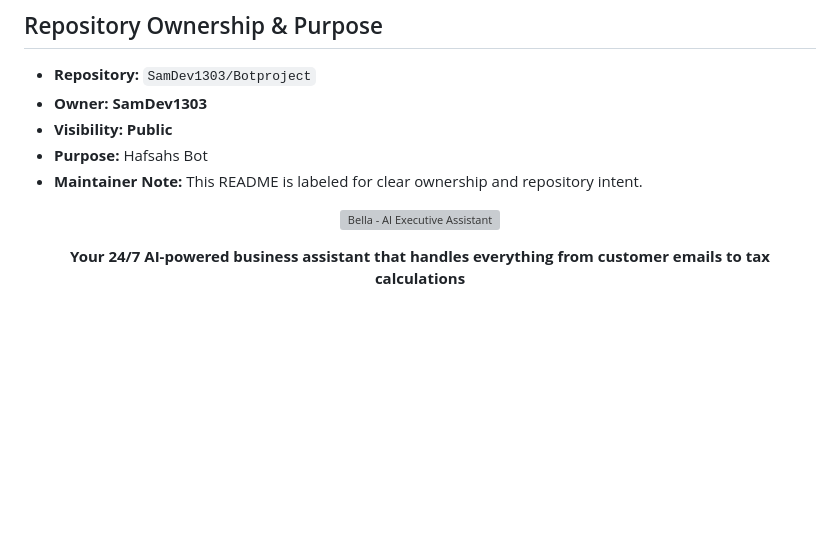
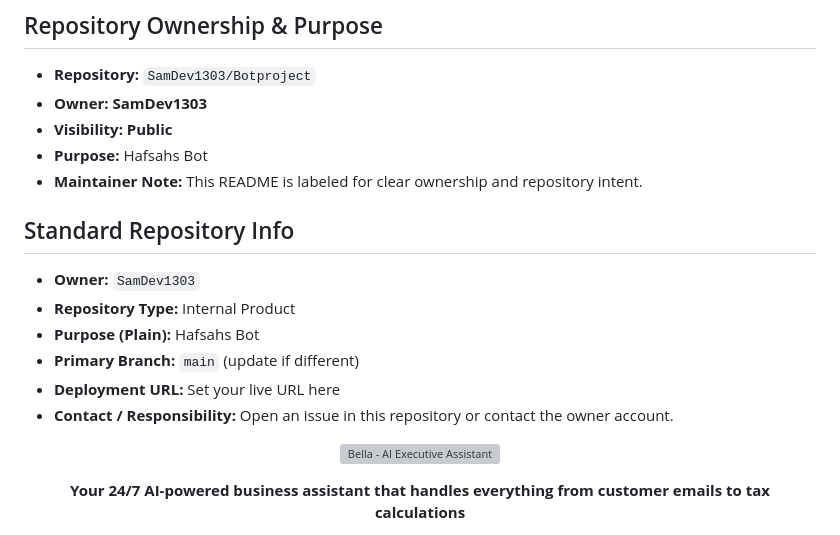
Before and after one commit to SamDev1303/Botproject, a Markdown page: README.md, the part around the change. Drawn GitHub-style; blank space fills up the shorter version; grey boxes are pictures that could not be loaded.

Commit message:
docs: add standardized phase-2 repository info block

```diff
--- a/README.md
+++ b/README.md
@@ -8,6 +8,20 @@
 - **Maintainer Note:** This README is labeled for clear ownership and repository intent.
 
 <!-- CLAWD_REPO_LABEL_END -->
+
+<!-- CLAWD_REPO_STANDARD_START -->
+## Standard Repository Info
+
+- **Owner:** `SamDev1303`
+- **Repository Type:** Internal Product
+- **Purpose (Plain):** Hafsahs Bot
+- **Primary Branch:** `main` (update if different)
+- **Deployment URL:** Set your live URL here
+- **Contact / Responsibility:** Open an issue in this repository or contact the owner account.
+
+<!-- CLAWD_REPO_STANDARD_END -->
+
+
 
 <p align="center">
   <img src="assets/bella-banner.svg" alt="Bella - AI Executive Assistant" width="100%">
```
